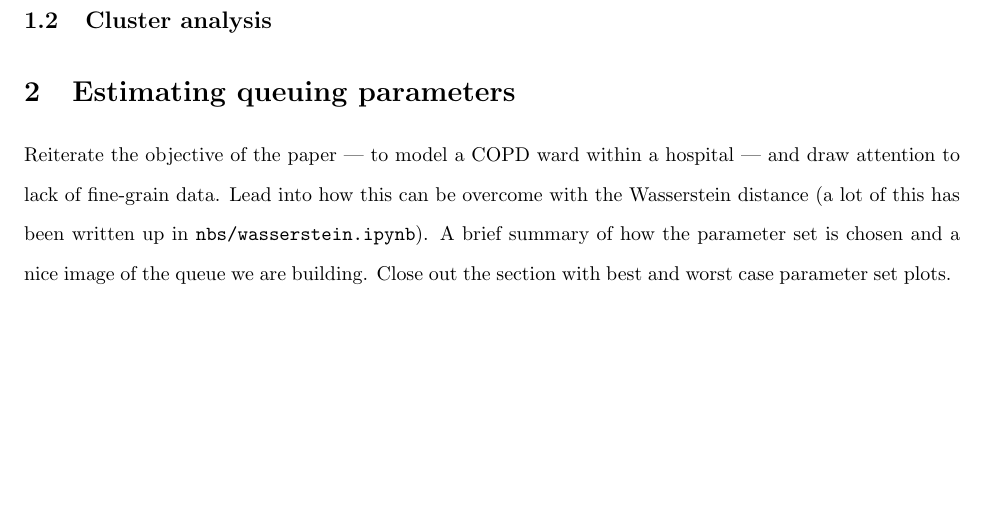
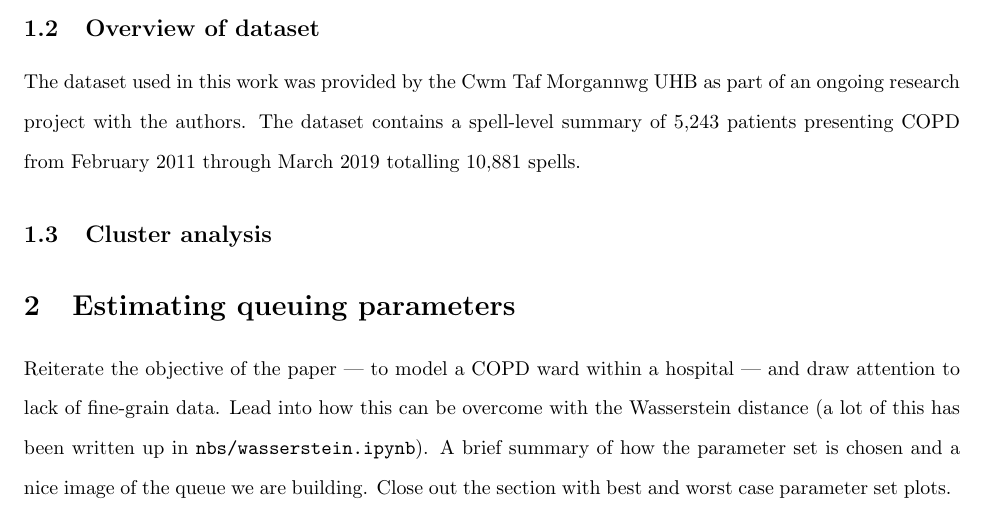
Before and after one commit to daffidwilde/copd-paper, a LaTeX paper (main.tex, which reads sections/intro.tex): part of page 5 of 6 before the commit and part of page 2 of 6 after it, cut at the place of the change, the shorter picture padded with empty space. Compiled offline with pdfLaTeX.

Commit message:
Add section for dataset overview.

```diff
--- a/sections/intro.tex
+++ b/sections/intro.tex
@@ -57,6 +57,13 @@ or infographic~\cite{VMD2016, YSKT+42019}.
 %       - clustering patient corpus
 %       - reverse-engineering model parameters in healthcare ???
 %       - queuing in healthcare
+
+\subsection{Overview of dataset}\label{subsec:overview}
+
+The dataset used in this work was provided by the Cwm Taf Morgannwg UHB as part
+of an ongoing research project with the authors. The dataset contains a
+spell-level summary of 5,243 patients presenting COPD from February 2011 through
+March 2019 totalling 10,881 spells.
 
 \subsection{Cluster analysis}\label{subsec:clusters}
 
```
Also changed, not shown: main.pdf.
